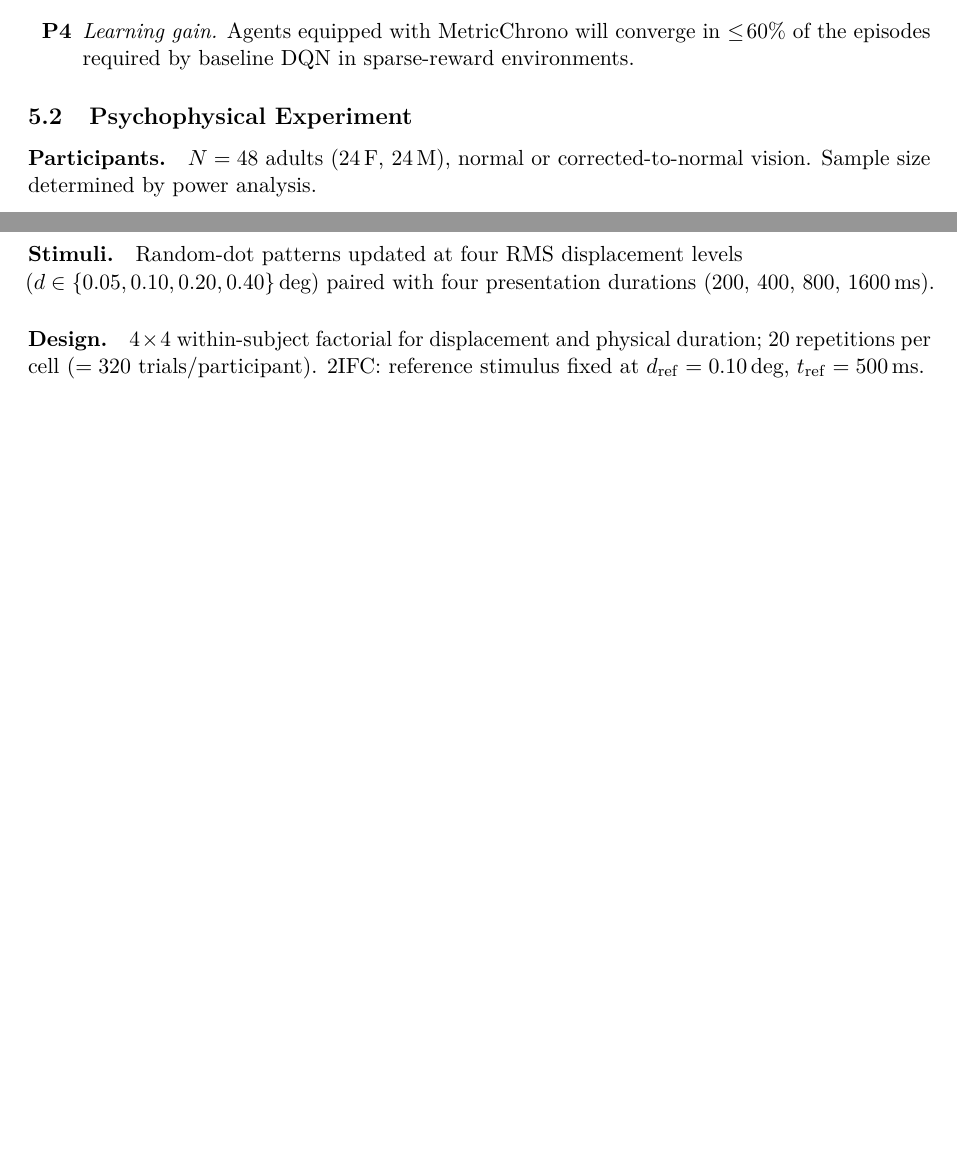
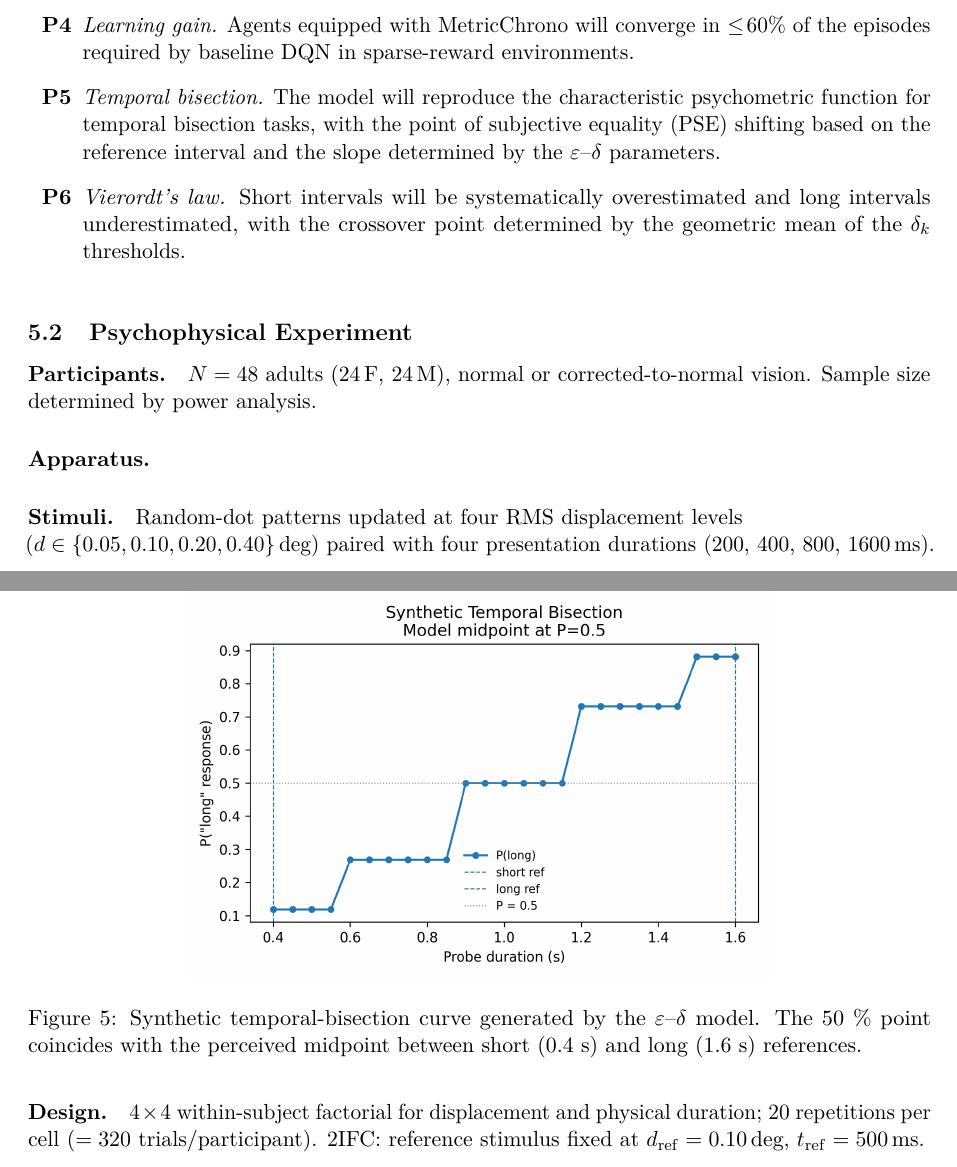
Before and after one commit to AdamBraun/Phenomenological-Time-Perception, a LaTeX paper (latex/Phenomenological_Time_Perception.tex): two parts of pages 6 and 7 of 9 before the commit and two parts of pages 6 and 7 of 10 after it, joined at a grey line, cut so that both start at the same text, the shorter picture padded with empty space. Compiled offline with pdfLaTeX.

Commit message:
Add figure for temporal bisection and Vierordt bias to the main text

```diff
--- a/latex/Phenomenological_Time_Perception.tex
+++ b/latex/Phenomenological_Time_Perception.tex
@@ -355,4 +355,13 @@ code is expected to perform best.
     \item \label{pred:agent} \emph{Learning gain.}  Agents equipped with
     MetricChrono will converge in $\le\!60\%$ of the episodes required by
     baseline DQN in sparse-reward environments.
+    \item \label{pred:bisection} \emph{Temporal bisection.} The model will reproduce the characteristic psychometric function for temporal bisection tasks, with the point of subjective equality (PSE) shifting based on the reference interval and the slope determined by the $\varepsilon$--$\delta$ parameters.
+    \item \label{pred:vierordt} \emph{Vierordt's law.} Short intervals will be systematically overestimated and long intervals underestimated, with the crossover point determined by the geometric mean of the $\delta_k$ thresholds.
 \end{enumerate}
+
+\begin{figure}[ht]
+  \centering
+  \includegraphics[width=.65\linewidth]{figures/temporal_bisection.png}
+  \caption{Synthetic temporal-bisection curve generated by the $\varepsilon$–$\delta$ model.
+           The 50 \% point coincides with the perceived midpoint between
+           short (0.4 s) and long (1.6 s) references.}
@@ -359,3 +377,5 @@ code is expected to perform best.
+  \label{fig:vierordt_bias}
+\end{figure}
 
 \subsection{Psychophysical Experiment}
 
```
Also changed, not shown: latex/Phenomenological_Time_Perception.pdf, latex/figures/temporal_bisection.png (added), latex/figures/vierordt_bias.png (added), latex/Phenomenological_Time_Perception.tex (9 more changed lines).
